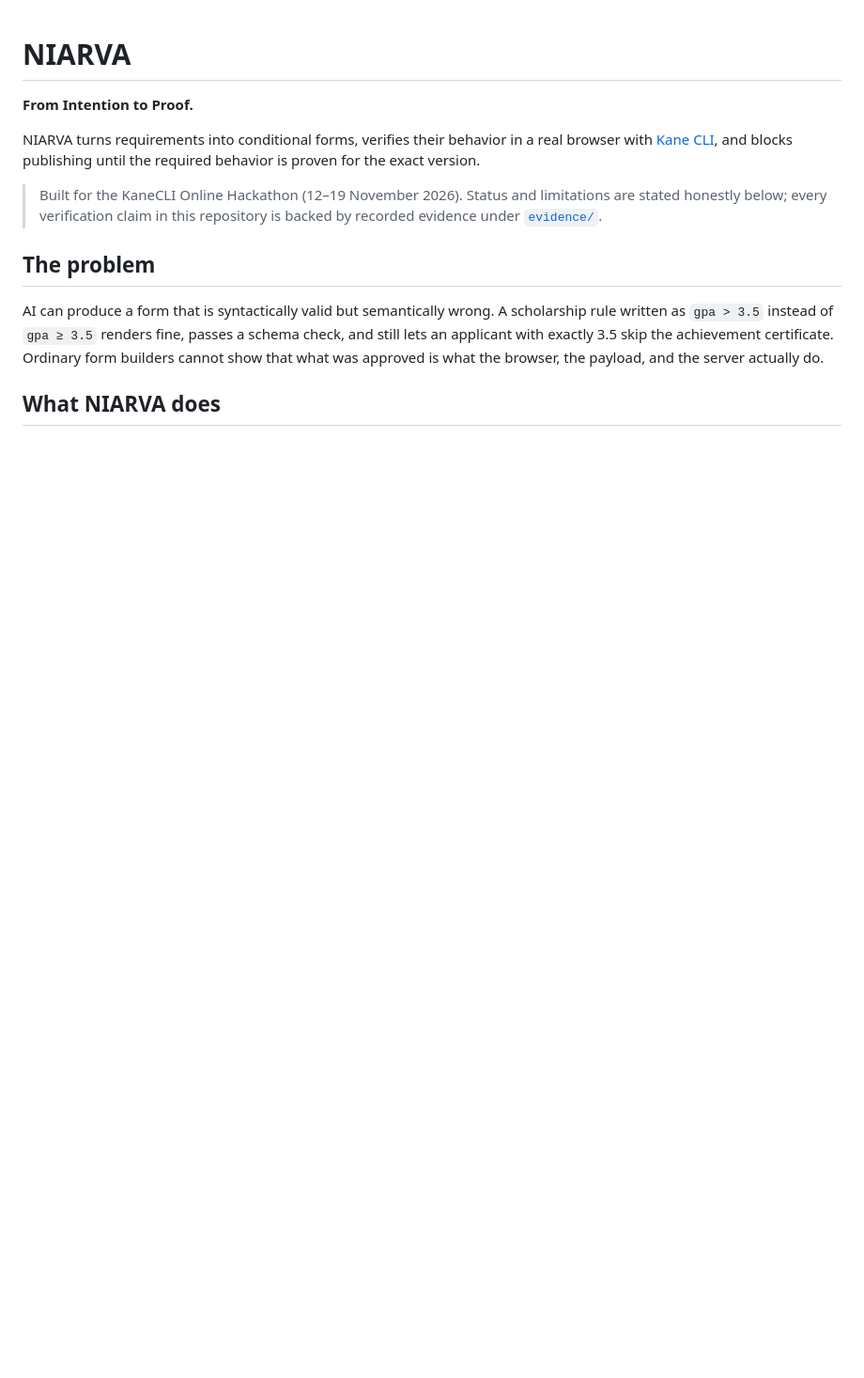
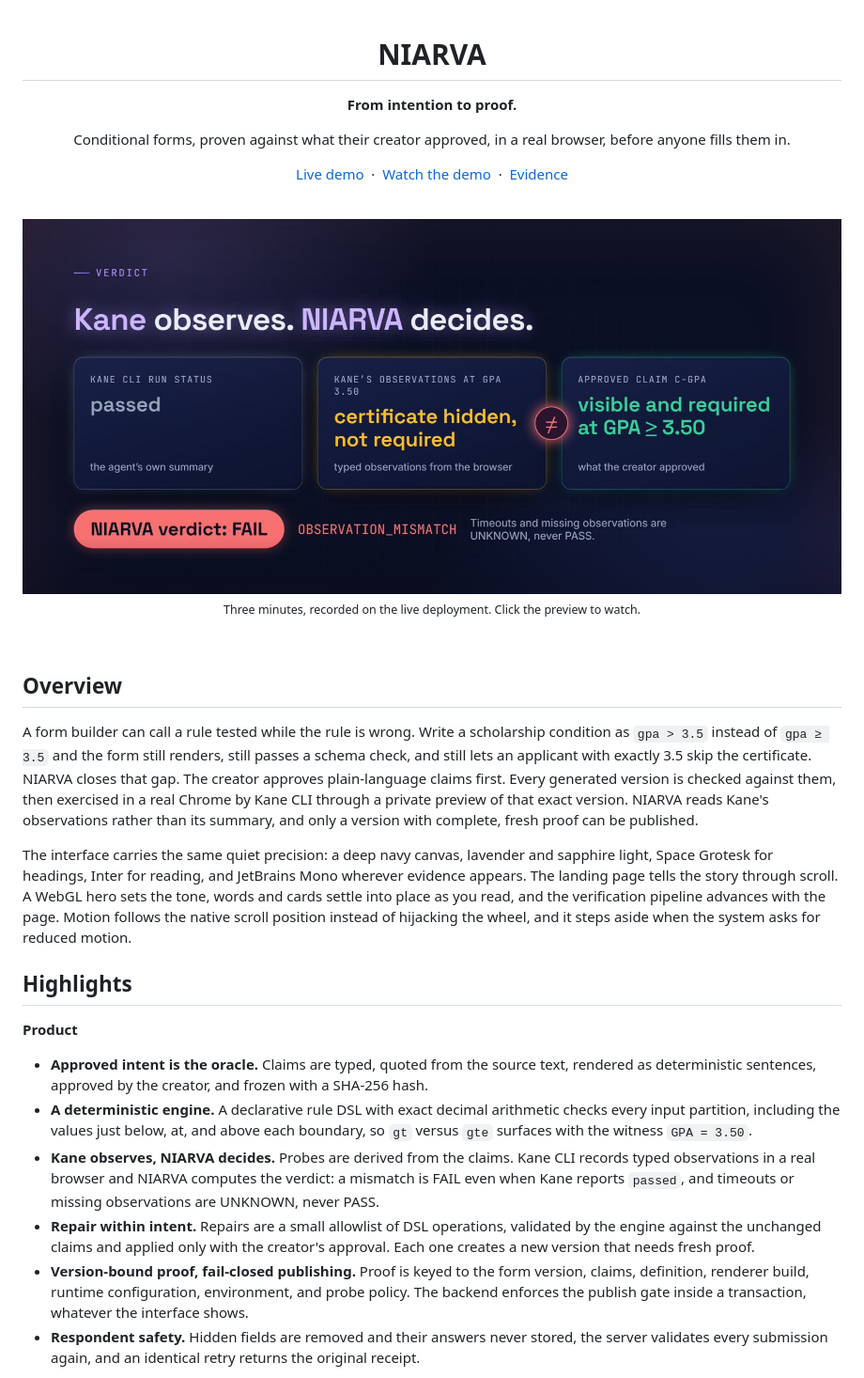
Before and after one commit to lidxgoesgiri/niarva, a Markdown page: README.md, the part around one of its changes. Shown at 94% size. Rendered like a GitHub page; pictures changed too: docs/assets/demo-preview.jpg (added); blank space fills up the shorter version.

```diff
--- a/README.md
+++ b/README.md
@@ -1,13 +3,41 @@
 # NIARVA
 
-**From Intention to Proof.**
+**From intention to proof.**
 
-NIARVA turns requirements into conditional forms, verifies their behavior in a real browser with [Kane CLI](https://www.testmuai.com/docs/kane-cli-installation), and blocks publishing until the required behavior is proven for the exact version.
+Conditional forms, proven against what their creator approved, in a real browser, before anyone fills them in.
 
-> Built for the KaneCLI Online Hackathon (12–19 November 2026). Status and limitations are stated honestly below; every verification claim in this repository is backed by recorded evidence under [`evidence/`](evidence).
+[Live demo](https://niarva.vercel.app) &nbsp;·&nbsp; [Watch the demo](https://youtu.be/1HWLSNiFpPk) &nbsp;·&nbsp; [Evidence](evidence)
 
-## The problem
+</div>
 
-AI can produce a form that is syntactically valid but semantically wrong. A scholarship rule written as `gpa > 3.5` instead of `gpa ≥ 3.5` renders fine, passes a schema check, and still lets an applicant with exactly 3.5 skip the achievement certificate. Ordinary form builders cannot show that what was approved is what the browser, the payload, and the server actually do.
+<br>
 
-## What NIARVA does
+<!--
+  Hero preview: a frame from the demo video, linked to the video.
+  To use another screenshot or a GIF, replace docs/assets/demo-preview.jpg or change the src below.
+-->
+<a href="https://youtu.be/1HWLSNiFpPk">
+  <img src="docs/assets/demo-preview.jpg" width="100%" alt="The verdict screen from the NIARVA demo: Kane CLI reported passed, its observations contradict the approved claim, and NIARVA judges the run FAIL. Opens the demo video.">
+</a>
+
+<p align="center"><sub>Three minutes, recorded on the live deployment. Click the preview to watch.</sub></p>
+
+<br>
+
+## Overview
+
+A form builder can call a rule tested while the rule is wrong. Write a scholarship condition as `gpa > 3.5` instead of `gpa ≥ 3.5` and the form still renders, still passes a schema check, and still lets an applicant with exactly 3.5 skip the certificate. NIARVA closes that gap. The creator approves plain-language claims first. Every generated version is checked against them, then exercised in a real Chrome by Kane CLI through a private preview of that exact version. NIARVA reads Kane's observations rather than its summary, and only a version with complete, fresh proof can be published.
+
+The interface carries the same quiet precision: a deep navy canvas, lavender and sapphire light, Space Grotesk for headings, Inter for reading, and JetBrains Mono wherever evidence appears. The landing page tells the story through scroll. A WebGL hero sets the tone, words and cards settle into place as you read, and the verification pipeline advances with the page. Motion follows the native scroll position instead of hijacking the wheel, and it steps aside when the system asks for reduced motion.
+
+## Highlights
+
+**Product**
+
+- **Approved intent is the oracle.** Claims are typed, quoted from the source text, rendered as deterministic sentences, approved by the creator, and frozen with a SHA-256 hash.
+- **A deterministic engine.** A declarative rule DSL with exact decimal arithmetic checks every input partition, including the values just below, at, and above each boundary, so `gt` versus `gte` surfaces with the witness `GPA = 3.50`.
+- **Kane observes, NIARVA decides.** Probes are derived from the claims. Kane CLI records typed observations in a real browser and NIARVA computes the verdict: a mismatch is FAIL even when Kane reports `passed`, and timeouts or missing observations are UNKNOWN, never PASS.
+- **Repair within intent.** Repairs are a small allowlist of DSL operations, validated by the engine against the unchanged claims and applied only with the creator's approval. Each one creates a new version that needs fresh proof.
+- **Version-bound proof, fail-closed publishing.** Proof is keyed to the form version, claims, definition, renderer build, runtime configuration, environment, and probe policy. The backend enforces the publish gate inside a transaction, whatever the interface shows.
+- **Respondent safety.** Hidden fields are removed and their answers never stored, the server validates every submission again, and an identical retry returns the original receipt.
+
```
Also changed, not shown: other parts of README.md (+103 -120 lines).
